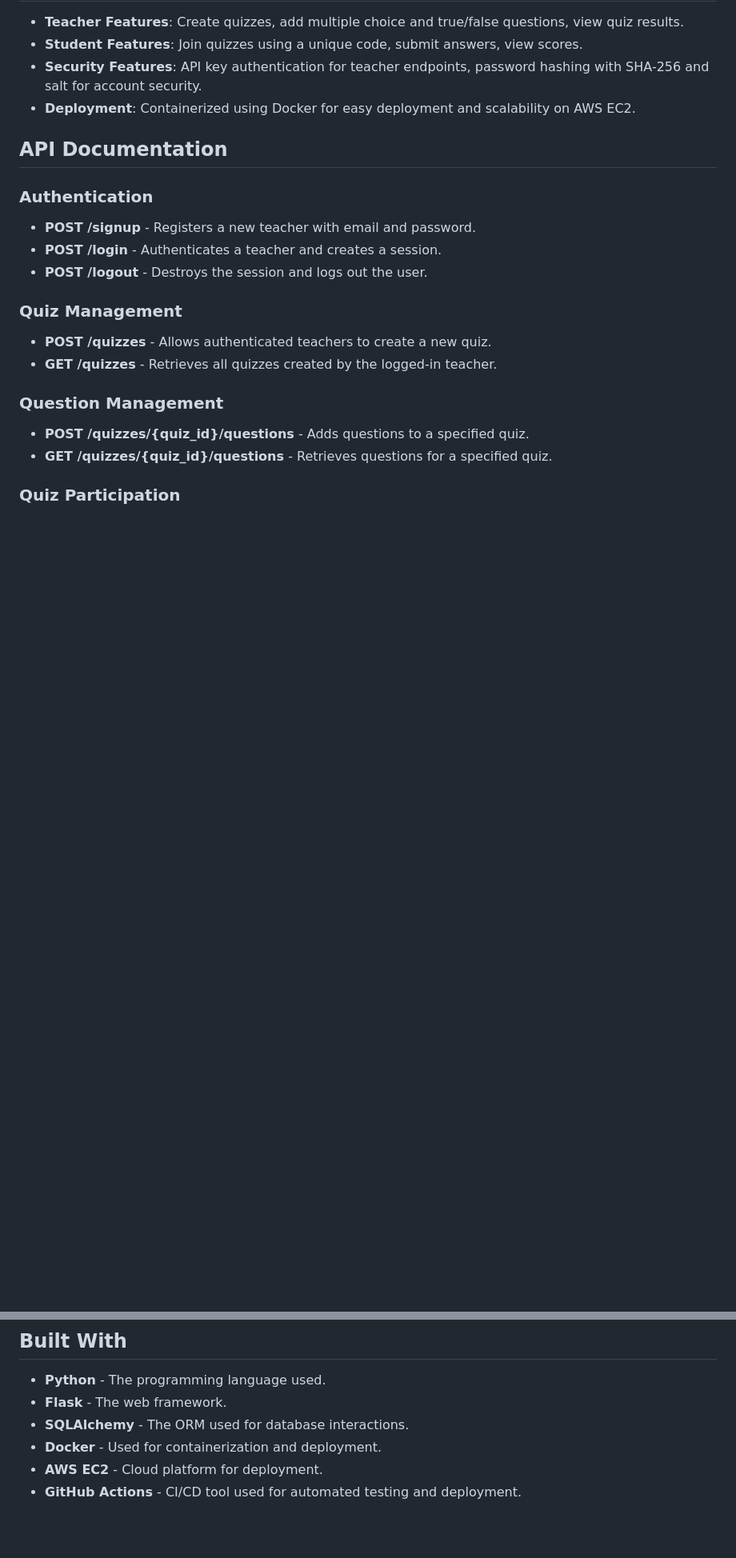
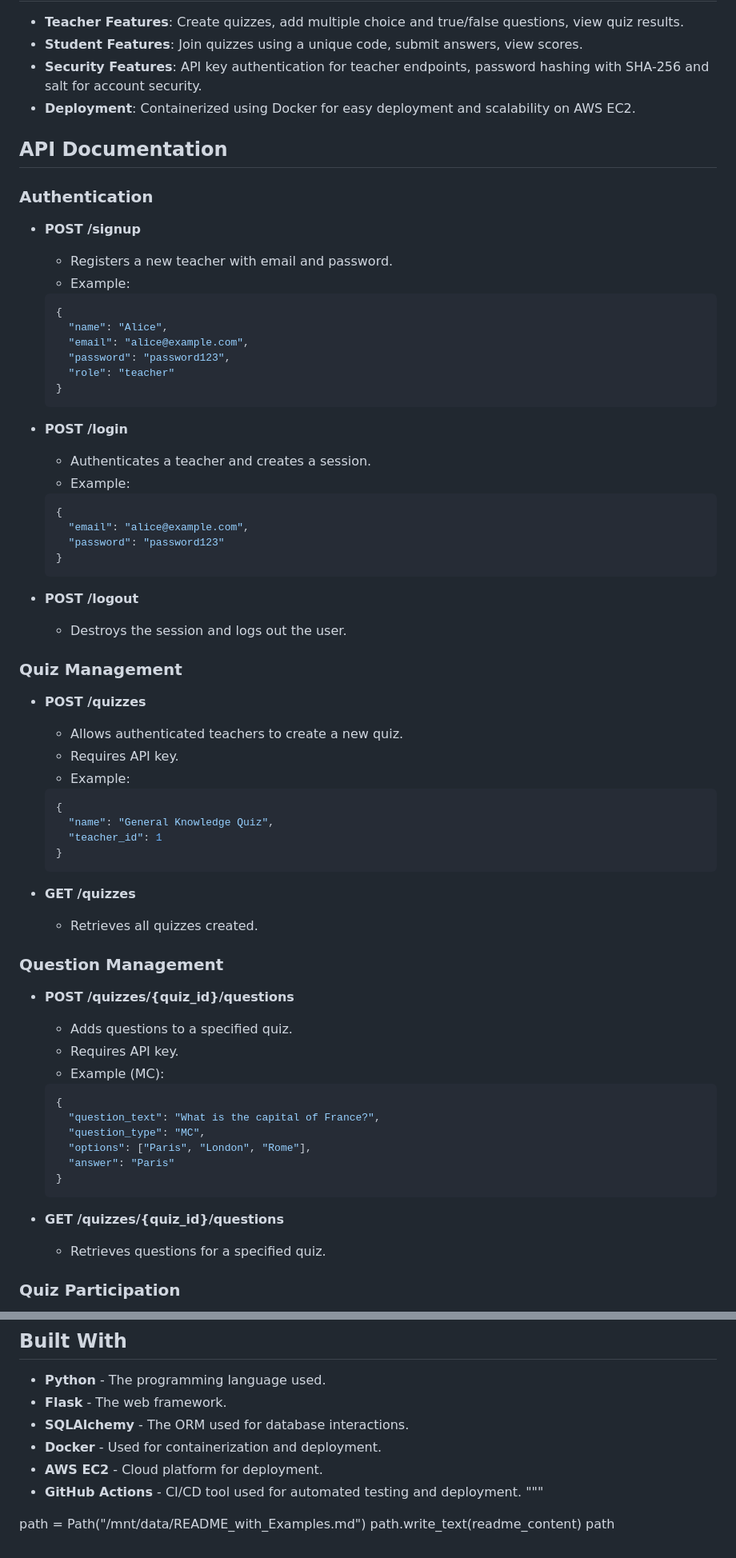
Before and after one commit to jrveloya/quizzAppAPIFlask, a Markdown page: readme.md, 2 parts joined by grey strips. Shown at 80% size. GitHub-like rendering; blank space fills up the shorter version.

````diff
--- a/readme.md
+++ b/readme.md
@@ -15,19 +17,64 @@ The Flask Quiz API is a web application that allows teachers to create and manag
 
 ### Authentication
 
-- **POST /signup** - Registers a new teacher with email and password.
-- **POST /login** - Authenticates a teacher and creates a session.
-- **POST /logout** - Destroys the session and logs out the user.
+- **POST /signup**
+    - Registers a new teacher with email and password.
+    - Example:
+    ```json
+    {
+      "name": "Alice",
+      "email": "alice@example.com",
+      "password": "password123",
+      "role": "teacher"
+    }
+    ```
+
+- **POST /login**
+    - Authenticates a teacher and creates a session.
+    - Example:
+    ```json
+    {
+      "email": "alice@example.com",
+      "password": "password123"
+    }
+    ```
+
+- **POST /logout**
+    - Destroys the session and logs out the user.
 
 ### Quiz Management
 
-- **POST /quizzes** - Allows authenticated teachers to create a new quiz.
-- **GET /quizzes** - Retrieves all quizzes created by the logged-in teacher.
+- **POST /quizzes**
+    - Allows authenticated teachers to create a new quiz.
+    - Requires API key.
+    - Example:
+    ```json
+    {
+      "name": "General Knowledge Quiz",
+      "teacher_id": 1
+    }
+    ```
+
+- **GET /quizzes**
+    - Retrieves all quizzes created.
 
 ### Question Management
 
-- **POST /quizzes/{quiz_id}/questions** - Adds questions to a specified quiz.
-- **GET /quizzes/{quiz_id}/questions** - Retrieves questions for a specified quiz.
+- **POST /quizzes/{quiz_id}/questions**
+    - Adds questions to a specified quiz.
+    - Requires API key.
+    - Example (MC):
+    ```json
+    {
+      "question_text": "What is the capital of France?",
+      "question_type": "MC",
+      "options": ["Paris", "London", "Rome"],
+      "answer": "Paris"
+    }
+    ```
+
+- **GET /quizzes/{quiz_id}/questions**
+    - Retrieves questions for a specified quiz.
 
 ### Quiz Participation
 
@@ -71,3 +140,8 @@ GitHub Actions is used to automate the testing and deployment pipeline:
 - **Docker** - Used for containerization and deployment.
 - **AWS EC2** - Cloud platform for deployment.
 - **GitHub Actions** - CI/CD tool used for automated testing and deployment.
+"""
+
+path = Path("/mnt/data/README_with_Examples.md")
+path.write_text(readme_content)
+path
````
Also changed, not shown: other parts of readme.md (+27 -3 lines).
